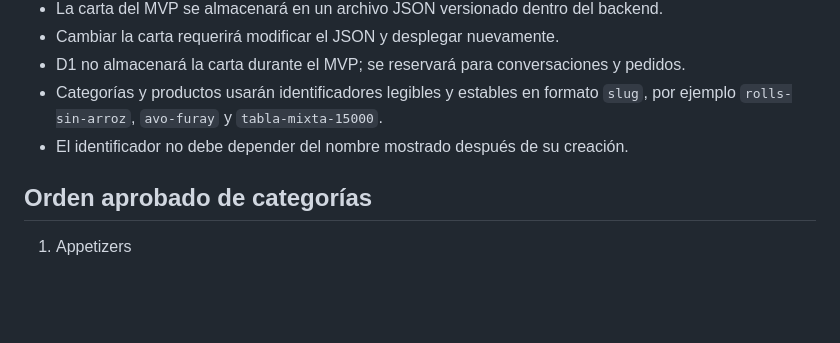
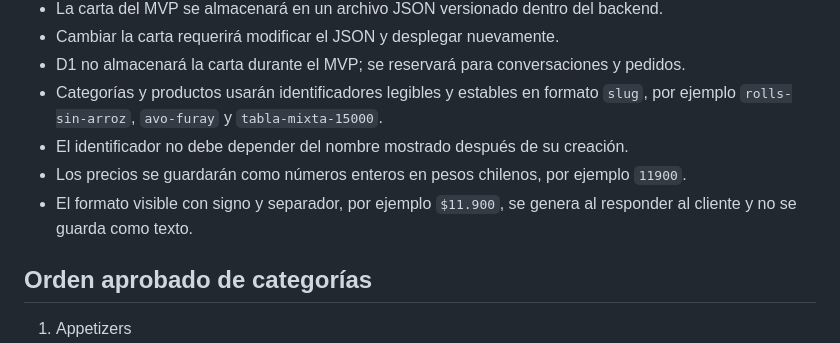
Before and after one commit to 304bxnjvv/jirensushi-whatsapp-bot, a Markdown page: docs/technical/TEC-03-estructurar-carta-comida.md, the part around the change. Drawn GitHub-style; blank space fills up the shorter version.

Commit message:
docs: define integer CLP catalog prices

```diff
--- a/docs/technical/TEC-03-estructurar-carta-comida.md
+++ b/docs/technical/TEC-03-estructurar-carta-comida.md
@@ -20,6 +20,8 @@ Convertir la carta oficial entregada en imágenes a datos estructurados que el b
 - D1 no almacenará la carta durante el MVP; se reservará para conversaciones y pedidos.
 - Categorías y productos usarán identificadores legibles y estables en formato `slug`, por ejemplo `rolls-sin-arroz`, `avo-furay` y `tabla-mixta-15000`.
 - El identificador no debe depender del nombre mostrado después de su creación.
+- Los precios se guardarán como números enteros en pesos chilenos, por ejemplo `11900`.
+- El formato visible con signo y separador, por ejemplo `$11.900`, se genera al responder al cliente y no se guarda como texto.
 
 ## Orden aprobado de categorías
 
```
